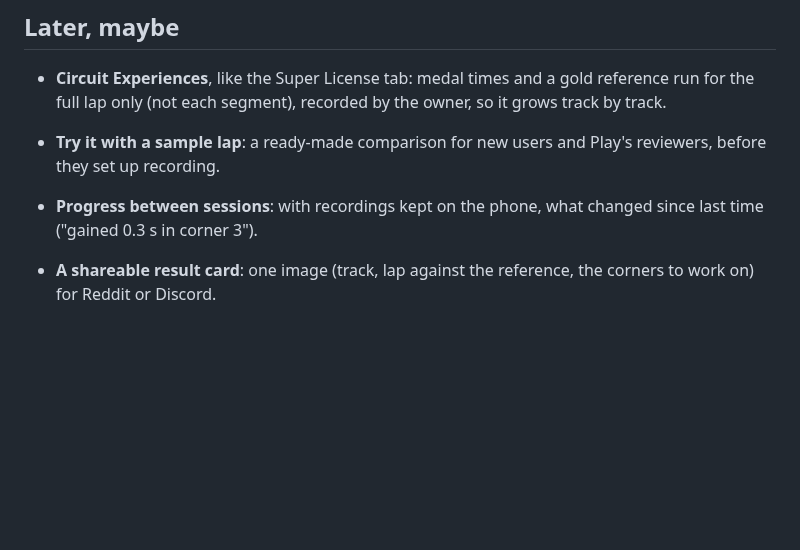
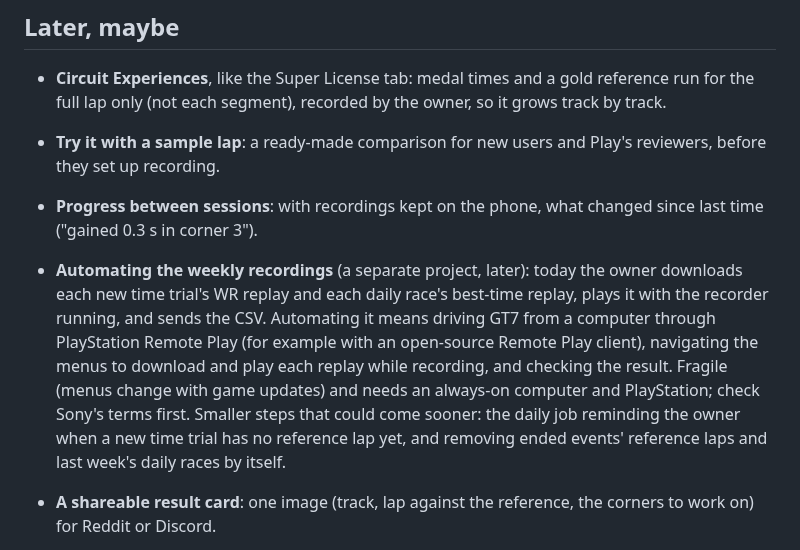
Before and after one commit to gt7-timetrials/gt7-timetrials.github.io, a Markdown page: docs/plan.md, the part around the change. Rendered like a GitHub page; blank space fills up the shorter version.

Commit message:
Plan (later): automating the weekly recordings through Remote Play, and smaller steps towards it
Co-Authored-By: Claude Opus 5.5 <noreply@anthropic.com>
Claude-Session: https://claude.ai/code/session_019VPhqUb8CvhbbqWw2Es8kT

```diff
--- a/docs/plan.md
+++ b/docs/plan.md
@@ -212,6 +212,13 @@ tests: keep it simple, and only take on what one person can look after.
   recording.
 - **Progress between sessions**: with recordings kept on the phone, what changed since last time ("gained 0.3 s in
   corner 3").
+- **Automating the weekly recordings** (a separate project, later): today the owner downloads each new time trial's WR
+  replay and each daily race's best-time replay, plays it with the recorder running, and sends the CSV. Automating
+  it means driving GT7 from a computer through PlayStation Remote Play (for example with an open-source Remote Play
+  client), navigating the menus to download and play each replay while recording, and checking the result. Fragile
+  (menus change with game updates) and needs an always-on computer and PlayStation; check Sony's terms first.
+  Smaller steps that could come sooner: the daily job reminding the owner when a new time trial has no reference
+  lap yet, and removing ended events' reference laps and last week's daily races by itself.
 - **A shareable result card**: one image (track, lap against the reference, the corners to work on) for Reddit or
   Discord.
 
```
